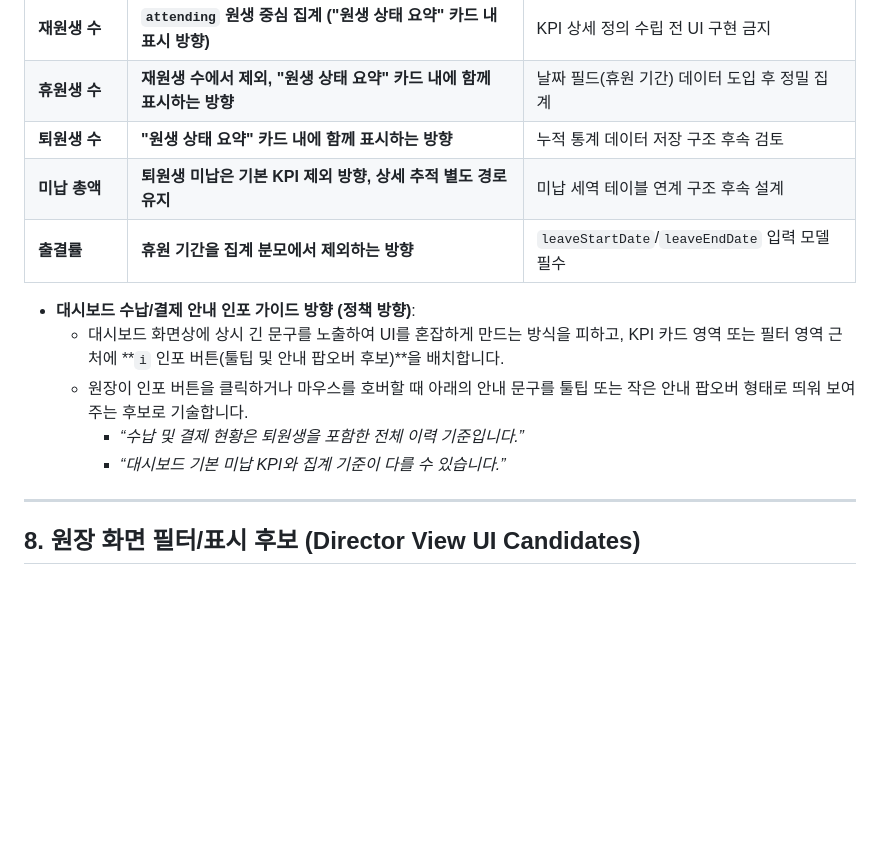
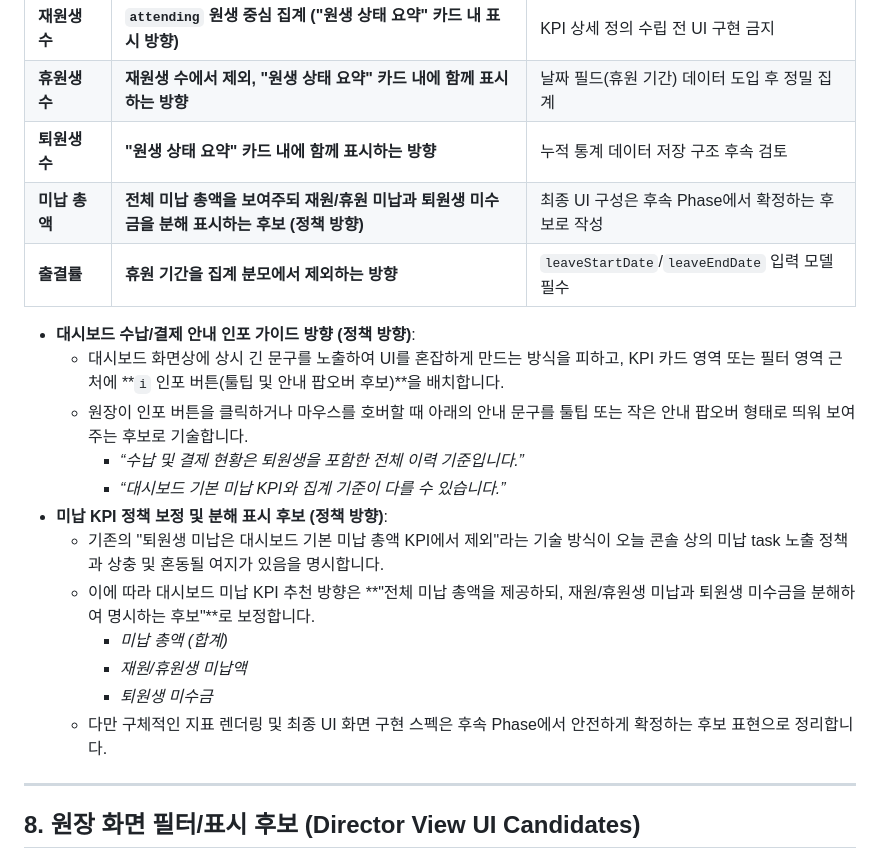
Before and after one commit to charmingriv-sys/2605_dayday, a Markdown page: docs/release-notes/phase-17G-student-status-dashboard-today-policy.md, the part around one of its changes. Drawn GitHub-style; blank space fills up the shorter version.

```diff
--- a/docs/release-notes/phase-17G-student-status-dashboard-today-policy.md
+++ b/docs/release-notes/phase-17G-student-status-dashboard-today-policy.md
@@ -86,7 +93,7 @@
 | **재원생 수** | **`attending` 원생 중심 집계 ("원생 상태 요약" 카드 내 표시 방향)** | KPI 상세 정의 수립 전 UI 구현 금지 |
 | **휴원생 수** | **재원생 수에서 제외, "원생 상태 요약" 카드 내에 함께 표시하는 방향** | 날짜 필드(휴원 기간) 데이터 도입 후 정밀 집계 |
 | **퇴원생 수** | **"원생 상태 요약" 카드 내에 함께 표시하는 방향** | 누적 통계 데이터 저장 구조 후속 검토 |
-| **미납 총액** | **퇴원생 미납은 기본 KPI 제외 방향, 상세 추적 별도 경로 유지** | 미납 세역 테이블 연계 구조 후속 설계 |
+| **미납 총액** | **전체 미납 총액을 보여주되 재원/휴원 미납과 퇴원생 미수금을 분해 표시하는 후보 (정책 방향)** | 최종 UI 구성은 후속 Phase에서 확정하는 후보로 작성 |
 | **출결률** | **휴원 기간을 집계 분모에서 제외하는 방향** | `leaveStartDate`/`leaveEndDate` 입력 모델 필수 |
 
 * **대시보드 수납/결제 안내 인포 가이드 방향 (정책 방향)**:
@@ -94,6 +101,13 @@
   - 원장이 인포 버튼을 클릭하거나 마우스를 호버할 때 아래의 안내 문구를 툴팁 또는 작은 안내 팝오버 형태로 띄워 보여주는 후보로 기술합니다.
     - *“수납 및 결제 현황은 퇴원생을 포함한 전체 이력 기준입니다.”*
     - *“대시보드 기본 미납 KPI와 집계 기준이 다를 수 있습니다.”*
+* **미납 KPI 정책 보정 및 분해 표시 후보 (정책 방향)**:
+  - 기존의 "퇴원생 미납은 대시보드 기본 미납 총액 KPI에서 제외"라는 기술 방식이 오늘 콘솔 상의 미납 task 노출 정책과 상충 및 혼동될 여지가 있음을 명시합니다.
+  - 이에 따라 대시보드 미납 KPI 추천 방향은 **"전체 미납 총액을 제공하되, 재원/휴원생 미납과 퇴원생 미수금을 분해하여 명시하는 후보"**로 보정합니다.
+    - *미납 총액 (합계)*
+    - *재원/휴원생 미납액*
+    - *퇴원생 미수금*
+  - 다만 구체적인 지표 렌더링 및 최종 UI 화면 구현 스펙은 후속 Phase에서 안전하게 확정하는 후보 표현으로 정리합니다.
 
 ---
 
```
Also changed, not shown: other parts of docs/release-notes/phase-17G-student-status-dashboard-today-policy.md (+20 -15 lines).
